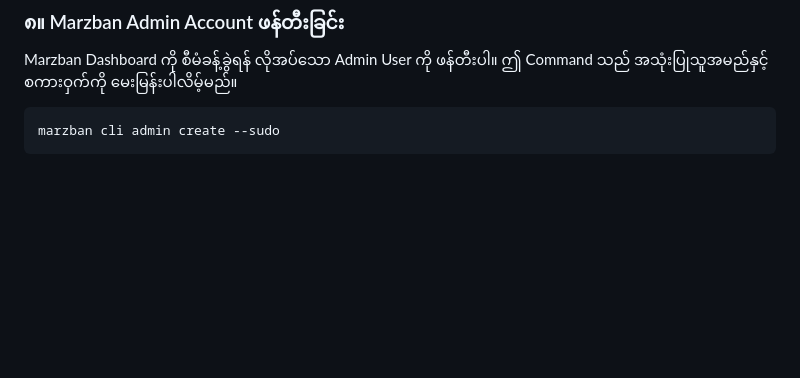
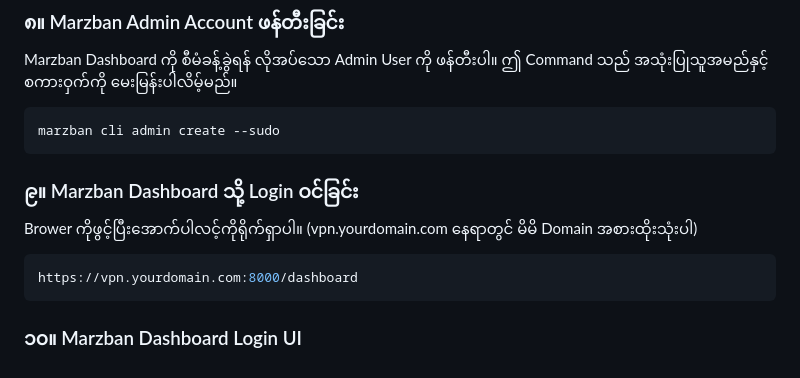
Before and after one commit to aungpaingsoedev/marzban-installation, a Markdown page: README.md, the part around the change. Drawn GitHub-style; blank space fills up the shorter version.

````diff
--- a/README.md
+++ b/README.md
@@ -69,3 +69,12 @@ Marzban Dashboard ကို စီမံခန့်ခွဲရန် လို
 ```bash
 marzban cli admin create --sudo
 ```
+
+### ၉။ Marzban Dashboard သို့ Login ဝင်ခြင်း
+
+Brower ကိုဖွင့်ပြီးအောက်ပါလင့်ကိုရိုက်ရှာပါ။ (vpn.yourdomain.com နေရာတွင် မိမိ Domain အစားထိုးသုံးပါ)
+```bash
+https://vpn.yourdomain.com:8000/dashboard
+```
+
+### ၁၀။ Marzban Dashboard Login UI
````
